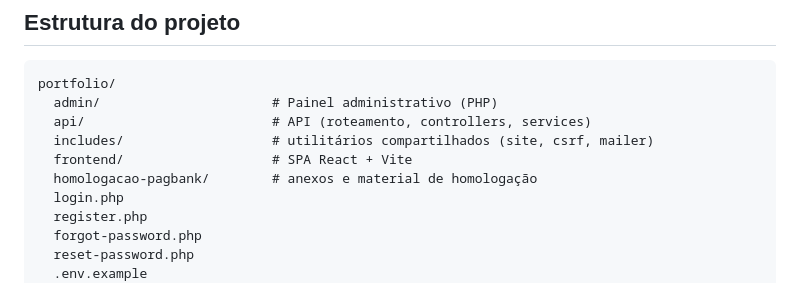
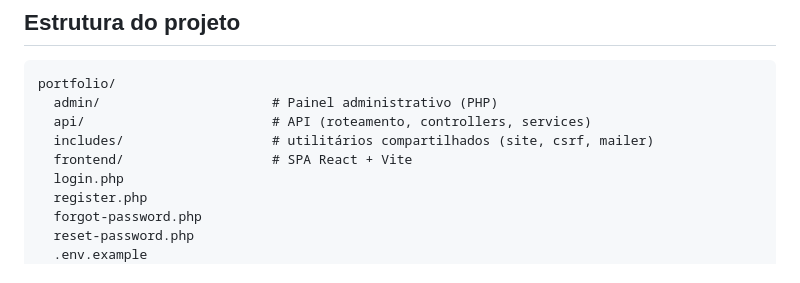
Before and after one commit to mLamonier/intelecto-site-portfolio, a Markdown page: README.md, the part around the change. Drawn GitHub-style.

```diff
--- a/README.md
+++ b/README.md
@@ -116,7 +116,6 @@ portfolio/
   api/                        # API (roteamento, controllers, services)
   includes/                   # utilitários compartilhados (site, csrf, mailer)
   frontend/                   # SPA React + Vite
-  homologacao-pagbank/        # anexos e material de homologação
   login.php
   register.php
   forgot-password.php
```
